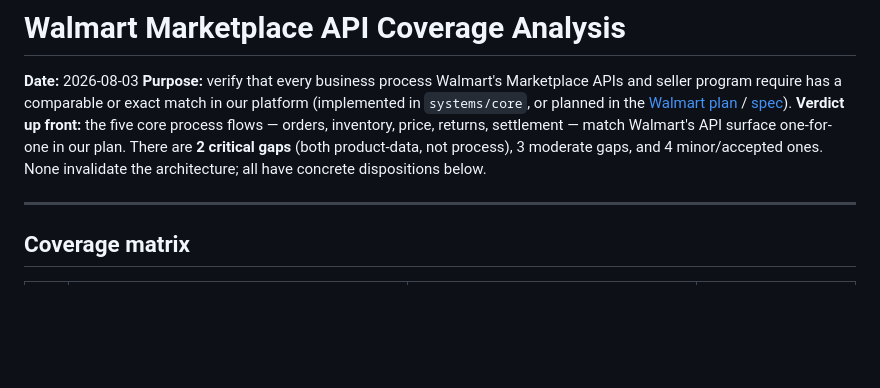
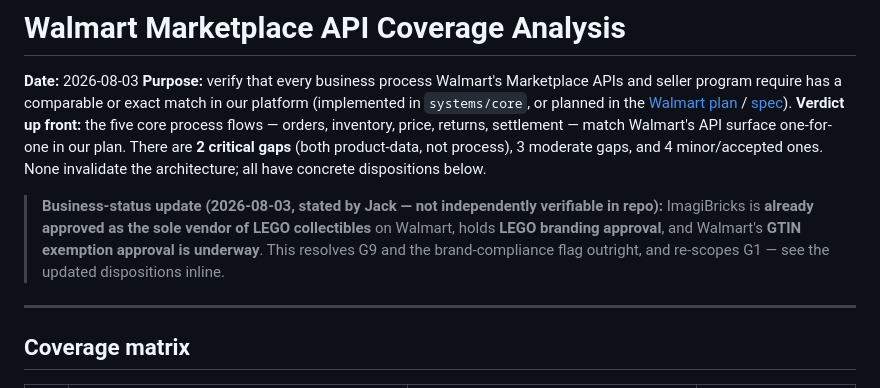
Before and after one commit to jackMoven1/alpinebrick-platform, a Markdown page: docs/analysis/2026-08-03-walmart-api-coverage.md, the part around one of its changes. Drawn GitHub-style; blank space fills up the shorter version.

```diff
--- a/docs/analysis/2026-08-03-walmart-api-coverage.md
+++ b/docs/analysis/2026-08-03-walmart-api-coverage.md
@@ -11,6 +11,13 @@ returns, settlement — match Walmart's API surface one-for-one in our plan.
 There are **2 critical gaps** (both product-data, not process), 3 moderate
 gaps, and 4 minor/accepted ones. None invalidate the architecture; all have
 concrete dispositions below.
+
+> **Business-status update (2026-08-03, stated by Jack — not independently
+> verifiable in repo):** ImagiBricks is **already approved as the sole
+> vendor of LEGO collectibles** on Walmart, holds **LEGO branding
+> approval**, and Walmart's **GTIN exemption approval is underway**. This
+> resolves G9 and the brand-compliance flag outright, and re-scopes G1 —
+> see the updated dispositions inline.
 
 ---
 
```
Also changed, not shown: other parts of docs/analysis/2026-08-03-walmart-api-coverage.md (+37 -23 lines).
